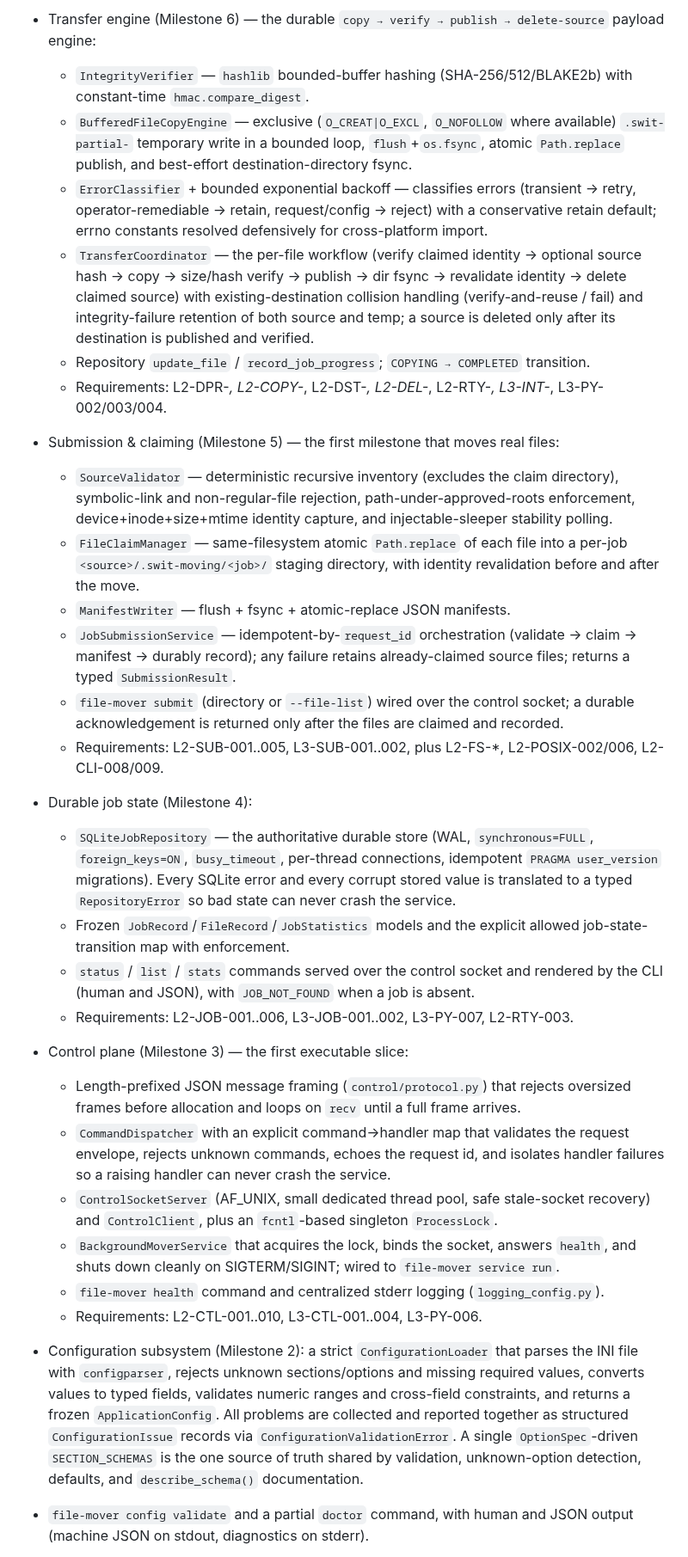
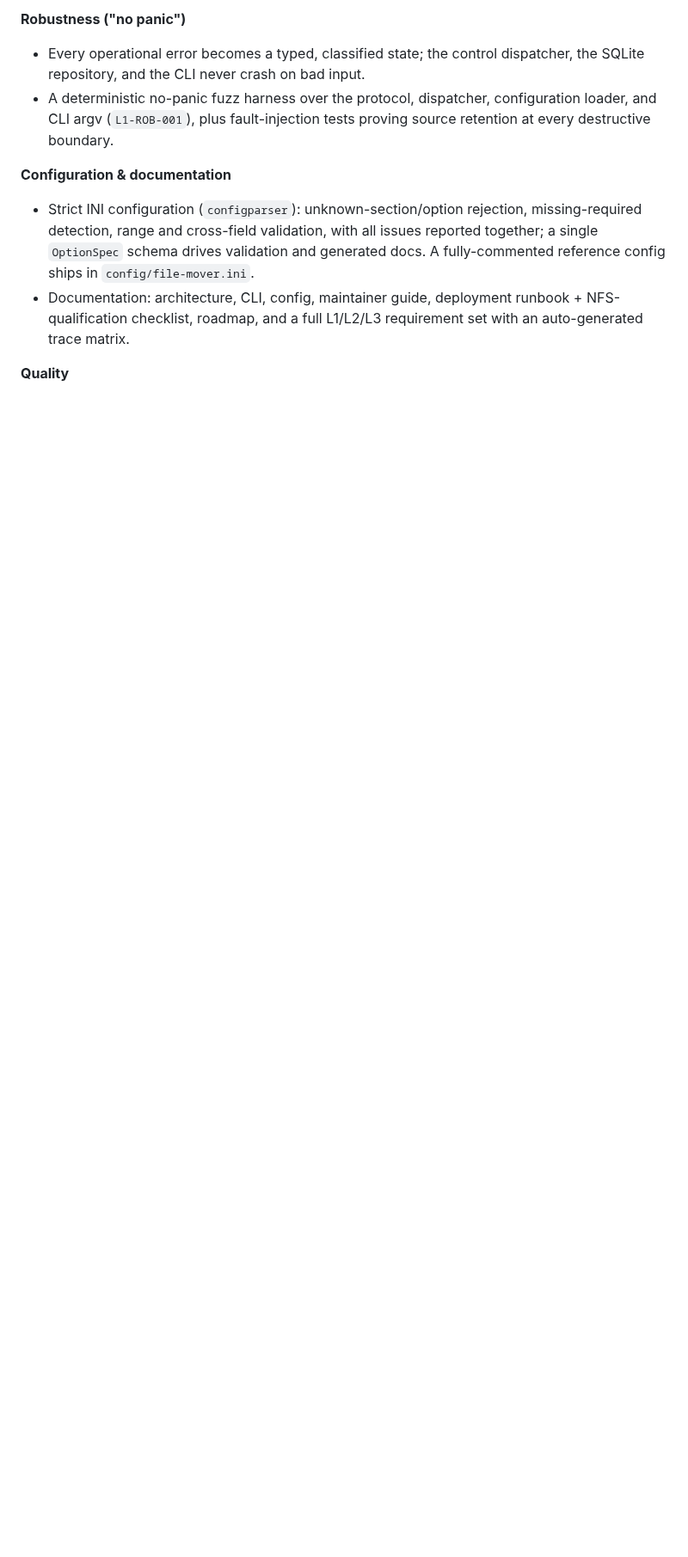
Before and after one commit to joey-huckabee/background-file-mover, a Markdown page: CHANGELOG.md, the part around one of its changes. Shown at 86% size. GitHub-like rendering; blank space fills up the shorter version.

```diff
--- a/CHANGELOG.md
+++ b/CHANGELOG.md
@@ -72,71 +58,21 @@ and this project adheres to [Semantic Versioning](https://semver.org/spec/v2.0.0
 
-- Transfer engine (Milestone 6) — the durable `copy → verify → publish → delete-source`
-  payload engine:
-  - `IntegrityVerifier` — `hashlib` bounded-buffer hashing (SHA-256/512/BLAKE2b) with
-    constant-time `hmac.compare_digest`.
-  - `BufferedFileCopyEngine` — exclusive (`O_CREAT|O_EXCL`, `O_NOFOLLOW` where available)
-    `.swit-partial-` temporary write in a bounded loop, `flush`+`os.fsync`, atomic
-    `Path.replace` publish, and best-effort destination-directory fsync.
-  - `ErrorClassifier` + bounded exponential backoff — classifies errors (transient →
-    retry, operator-remediable → retain, request/config → reject) with a conservative
-    retain default; errno constants resolved defensively for cross-platform import.
-  - `TransferCoordinator` — the per-file workflow (verify claimed identity → optional
-    source hash → copy → size/hash verify → publish → dir fsync → revalidate identity →
-    delete claimed source) with existing-destination collision handling
-    (verify-and-reuse / fail) and integrity-failure retention of both source and temp;
-    a source is deleted only after its destination is published and verified.
-  - Repository `update_file` / `record_job_progress`; `COPYING → COMPLETED` transition.
-  - Requirements: L2-DPR-*, L2-COPY-*, L2-DST-*, L2-DEL-*, L2-RTY-*, L3-INT-*,
-    L3-PY-002/003/004.
+**Robustness ("no panic")**
 
-- Submission & claiming (Milestone 5) — the first milestone that moves real files:
-  - `SourceValidator` — deterministic recursive inventory (excludes the claim directory),
-    symbolic-link and non-regular-file rejection, path-under-approved-roots enforcement,
-    device+inode+size+mtime identity capture, and injectable-sleeper stability polling.
-  - `FileClaimManager` — same-filesystem atomic `Path.replace` of each file into a per-job
-    `<source>/.swit-moving/<job>/` staging directory, with identity revalidation before
-    and after the move.
-  - `ManifestWriter` — flush + fsync + atomic-replace JSON manifests.
-  - `JobSubmissionService` — idempotent-by-`request_id` orchestration
-    (validate → claim → manifest → durably record); any failure retains already-claimed
-    source files; returns a typed `SubmissionResult`.
-  - `file-mover submit` (directory or `--file-list`) wired over the control socket; a
-    durable acknowledgement is returned only after the files are claimed and recorded.
-  - Requirements: L2-SUB-001..005, L3-SUB-001..002, plus L2-FS-*, L2-POSIX-002/006,
-    L2-CLI-008/009.
+- Every operational error becomes a typed, classified state; the control dispatcher, the
+  SQLite repository, and the CLI never crash on bad input.
+- A deterministic no-panic fuzz harness over the protocol, dispatcher, configuration
+  loader, and CLI argv (`L1-ROB-001`), plus fault-injection tests proving source retention
+  at every destructive boundary.
 
-- Durable job state (Milestone 4):
-  - `SQLiteJobRepository` — the authoritative durable store (WAL, `synchronous=FULL`,
-    `foreign_keys=ON`, `busy_timeout`, per-thread connections, idempotent
-    `PRAGMA user_version` migrations). Every SQLite error and every corrupt stored value
-    is translated to a typed `RepositoryError` so bad state can never crash the service.
-  - Frozen `JobRecord`/`FileRecord`/`JobStatistics` models and the explicit allowed
-    job-state-transition map with enforcement.
-  - `status` / `list` / `stats` commands served over the control socket and rendered by
-    the CLI (human and JSON), with `JOB_NOT_FOUND` when a job is absent.
-  - Requirements: L2-JOB-001..006, L3-JOB-001..002, L3-PY-007, L2-RTY-003.
+**Configuration & documentation**
 
-- Control plane (Milestone 3) — the first executable slice:
-  - Length-prefixed JSON message framing (`control/protocol.py`) that rejects oversized
-    frames before allocation and loops on `recv` until a full frame arrives.
-  - `CommandDispatcher` with an explicit command→handler map that validates the request
-    envelope, rejects unknown commands, echoes the request id, and isolates handler
-    failures so a raising handler can never crash the service.
-  - `ControlSocketServer` (AF_UNIX, small dedicated thread pool, safe stale-socket
-    recovery) and `ControlClient`, plus an `fcntl`-based singleton `ProcessLock`.
-  - `BackgroundMoverService` that acquires the lock, binds the socket, answers `health`,
-    and shuts down cleanly on SIGTERM/SIGINT; wired to `file-mover service run`.
-  - `file-mover health` command and centralized stderr logging (`logging_config.py`).
-  - Requirements: L2-CTL-001..010, L3-CTL-001..004, L3-PY-006.
+- Strict INI configuration (`configparser`): unknown-section/option rejection,
+  missing-required detection, range and cross-field validation, with all issues reported
+  together; a single `OptionSpec` schema drives validation and generated docs. A
+  fully-commented reference config ships in `config/file-mover.ini`.
+- Documentation: architecture, CLI, config, maintainer guide, deployment runbook +
+  NFS-qualification checklist, roadmap, and a full L1/L2/L3 requirement set with an
+  auto-generated trace matrix.
 
-- Configuration subsystem (Milestone 2): a strict `ConfigurationLoader` that parses the
-  INI file with `configparser`, rejects unknown sections/options and missing required
-  values, converts values to typed fields, validates numeric ranges and cross-field
-  constraints, and returns a frozen `ApplicationConfig`. All problems are collected and
-  reported together as structured `ConfigurationIssue` records via
-  `ConfigurationValidationError`. A single `OptionSpec`-driven `SECTION_SCHEMAS` is the
-  one source of truth shared by validation, unknown-option detection, defaults, and
-  `describe_schema()` documentation.
-- `file-mover config validate` and a partial `doctor` command, with human and JSON
-  output (machine JSON on stdout, diagnostics on stderr).
+**Quality**
 
```
Also changed, not shown: other parts of CHANGELOG.md (+45 -65 lines).
